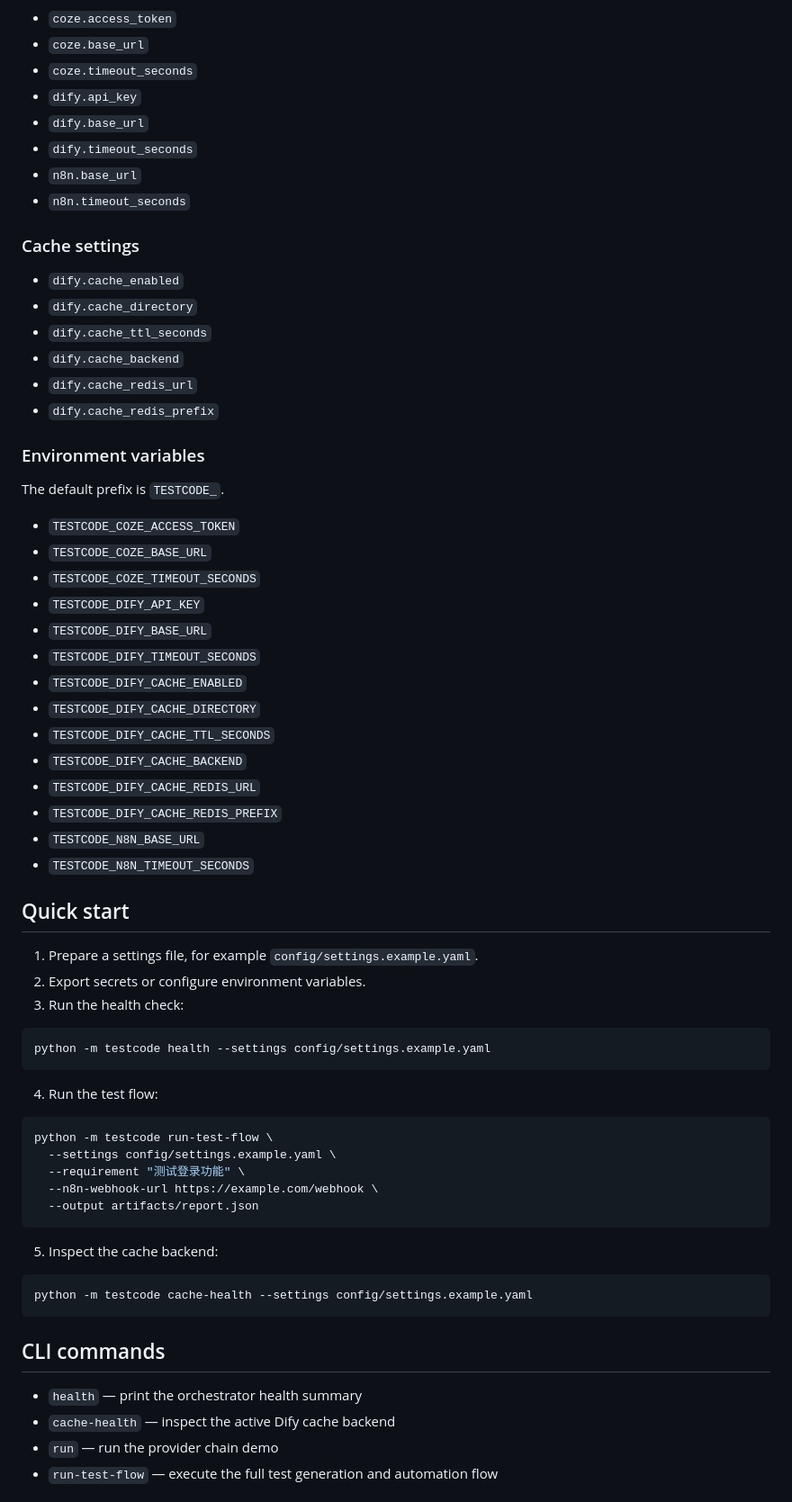
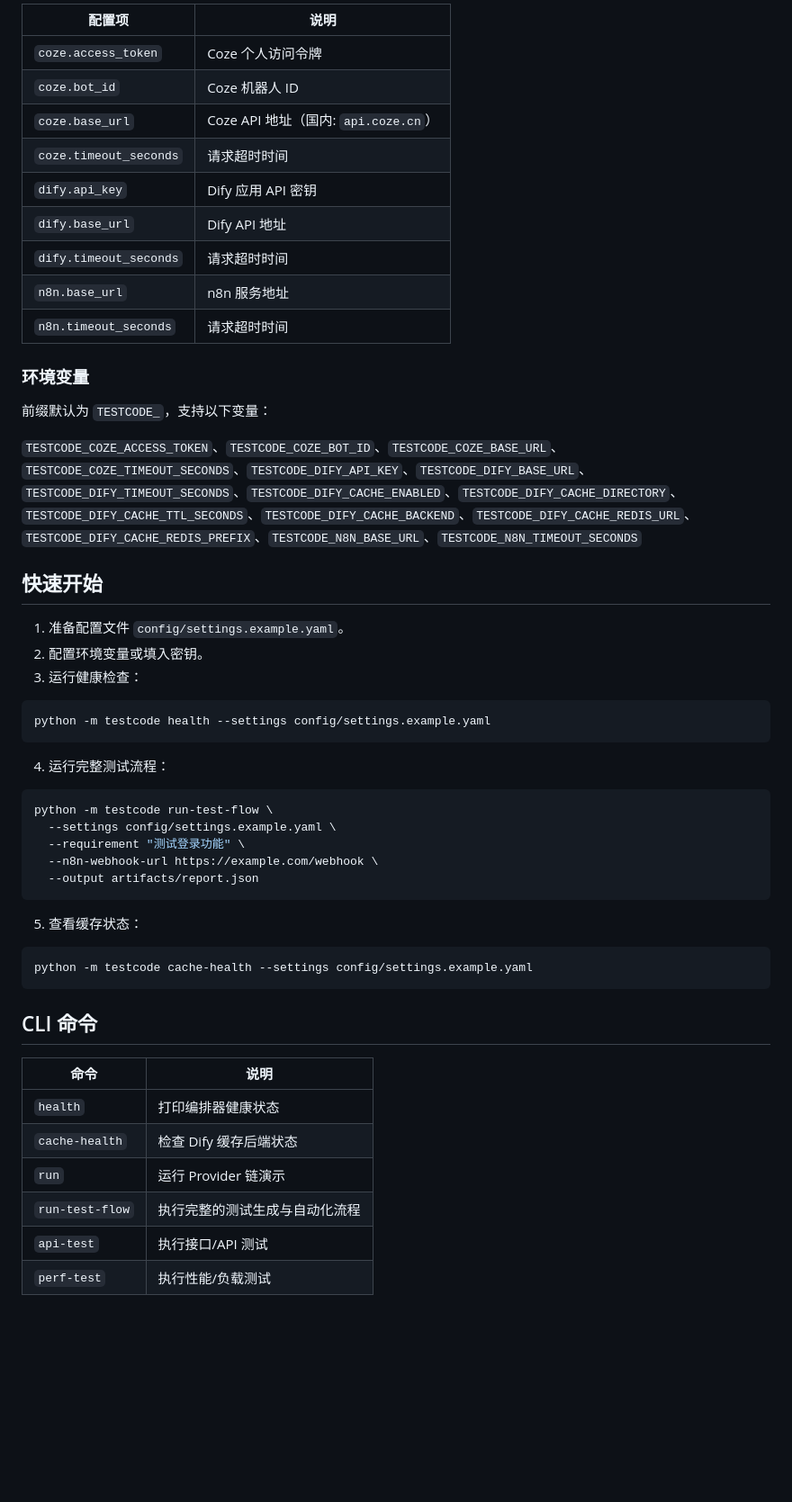
Before and after one commit to caijin931/Test_code, a Markdown page: README.md, the part around one of its changes. Shown at 90% size. Drawn GitHub-style; blank space fills up the shorter version.

Commit message:
文档: README.md 汉化并更新项目最新功能说明

````diff
--- a/README.md
+++ b/README.md
@@ -73,52 +74,33 @@ Use `config/settings.example.yaml` as the starting point for local or containeri
 
-- `coze.access_token`
-- `coze.base_url`
-- `coze.timeout_seconds`
-- `dify.api_key`
-- `dify.base_url`
-- `dify.timeout_seconds`
-- `n8n.base_url`
-- `n8n.timeout_seconds`
+| 配置项 | 说明 |
+|--------|------|
+| `coze.access_token` | Coze 个人访问令牌 |
+| `coze.bot_id` | Coze 机器人 ID |
+| `coze.base_url` | Coze API 地址（国内: `api.coze.cn`） |
+| `coze.timeout_seconds` | 请求超时时间 |
+| `dify.api_key` | Dify 应用 API 密钥 |
+| `dify.base_url` | Dify API 地址 |
+| `dify.timeout_seconds` | 请求超时时间 |
+| `n8n.base_url` | n8n 服务地址 |
+| `n8n.timeout_seconds` | 请求超时时间 |
 
-### Cache settings
+### 环境变量
 
-- `dify.cache_enabled`
-- `dify.cache_directory`
-- `dify.cache_ttl_seconds`
-- `dify.cache_backend`
-- `dify.cache_redis_url`
-- `dify.cache_redis_prefix`
+前缀默认为 `TESTCODE_`，支持以下变量：
 
-### Environment variables
+`TESTCODE_COZE_ACCESS_TOKEN`、`TESTCODE_COZE_BOT_ID`、`TESTCODE_COZE_BASE_URL`、`TESTCODE_COZE_TIMEOUT_SECONDS`、`TESTCODE_DIFY_API_KEY`、`TESTCODE_DIFY_BASE_URL`、`TESTCODE_DIFY_TIMEOUT_SECONDS`、`TESTCODE_DIFY_CACHE_ENABLED`、`TESTCODE_DIFY_CACHE_DIRECTORY`、`TESTCODE_DIFY_CACHE_TTL_SECONDS`、`TESTCODE_DIFY_CACHE_BACKEND`、`TESTCODE_DIFY_CACHE_REDIS_URL`、`TESTCODE_DIFY_CACHE_REDIS_PREFIX`、`TESTCODE_N8N_BASE_URL`、`TESTCODE_N8N_TIMEOUT_SECONDS`
 
-The default prefix is `TESTCODE_`.
+## 快速开始
 
-- `TESTCODE_COZE_ACCESS_TOKEN`
-- `TESTCODE_COZE_BASE_URL`
-- `TESTCODE_COZE_TIMEOUT_SECONDS`
-- `TESTCODE_DIFY_API_KEY`
-- `TESTCODE_DIFY_BASE_URL`
-- `TESTCODE_DIFY_TIMEOUT_SECONDS`
-- `TESTCODE_DIFY_CACHE_ENABLED`
-- `TESTCODE_DIFY_CACHE_DIRECTORY`
-- `TESTCODE_DIFY_CACHE_TTL_SECONDS`
-- `TESTCODE_DIFY_CACHE_BACKEND`
-- `TESTCODE_DIFY_CACHE_REDIS_URL`
-- `TESTCODE_DIFY_CACHE_REDIS_PREFIX`
-- `TESTCODE_N8N_BASE_URL`
-- `TESTCODE_N8N_TIMEOUT_SECONDS`
-
-## Quick start
-
-1. Prepare a settings file, for example `config/settings.example.yaml`.
-2. Export secrets or configure environment variables.
-3. Run the health check:
+1. 准备配置文件 `config/settings.example.yaml`。
+2. 配置环境变量或填入密钥。
+3. 运行健康检查：
 
 ```bash
 python -m testcode health --settings config/settings.example.yaml
 ```
 
-4. Run the test flow:
+4. 运行完整测试流程：
 
 ```bash
 python -m testcode run-test-flow \
@@ -128,16 +110,20 @@ python -m testcode run-test-flow \
   --output artifacts/report.json
 ```
 
-5. Inspect the cache backend:
+5. 查看缓存状态：
 
 ```bash
 python -m testcode cache-health --settings config/settings.example.yaml
 ```
 
-## CLI commands
+## CLI 命令
 
-- `health` — print the orchestrator health summary
-- `cache-health` — inspect the active Dify cache backend
-- `run` — run the provider chain demo
-- `run-test-flow` — execute the full test generation and automation flow
+| 命令 | 说明 |
+|------|------|
+| `health` | 打印编排器健康状态 |
+| `cache-health` | 检查 Dify 缓存后端状态 |
+| `run` | 运行 Provider 链演示 |
+| `run-test-flow` | 执行完整的测试生成与自动化流程 |
+| `api-test` | 执行接口/API 测试 |
+| `perf-test` | 执行性能/负载测试 |
 
````
Also changed, not shown: other parts of README.md (+89 -88 lines).
